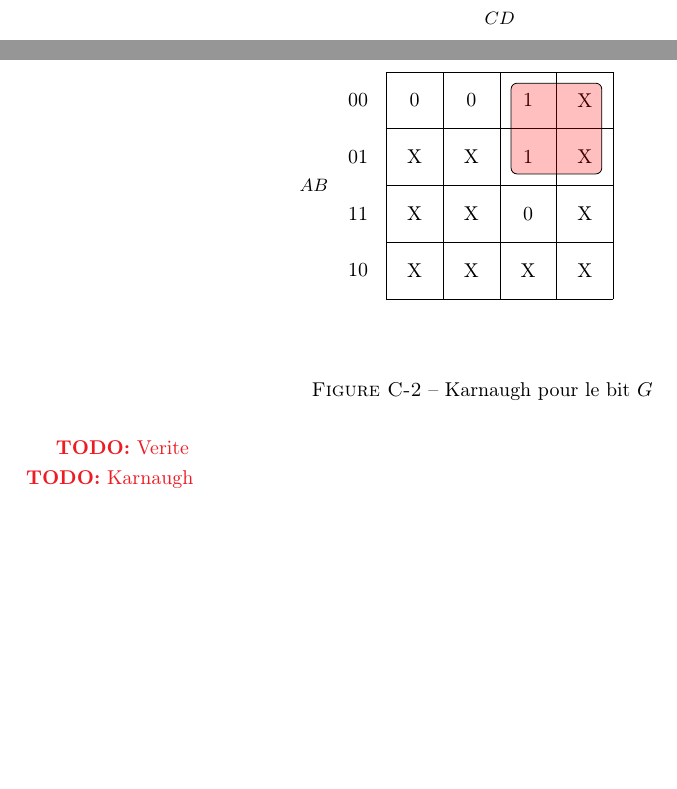
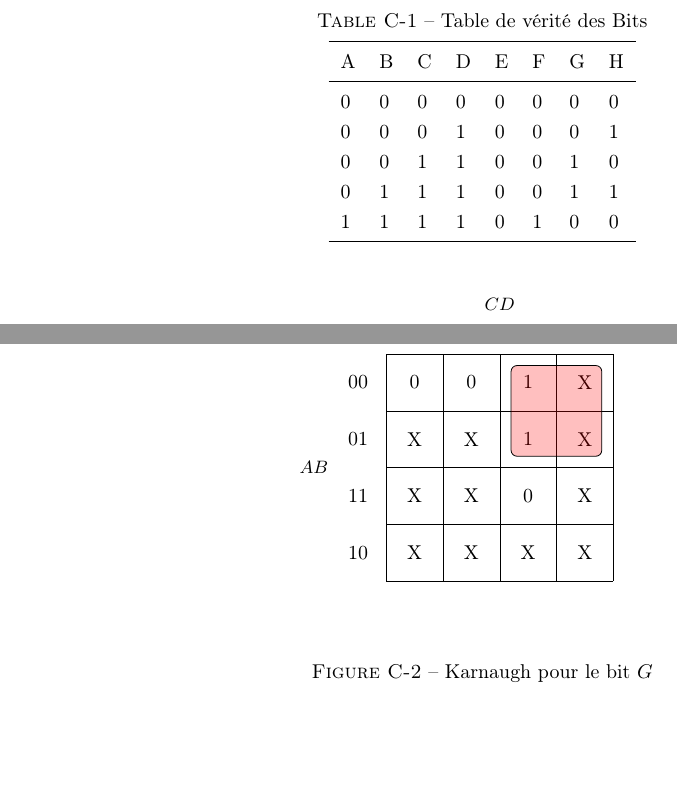
Before and after one commit to ChausseBenjamin/s4-app1, a LaTeX document (rapport/main.tex, which reads rapport/annexe.tex): two parts of page 10 of 10, joined at a grey line, cut at the place of the change. Compiled offline with pdfLaTeX.

Commit message:
Truth table? more like Trusst table

```diff
--- a/rapport/annexe.tex
+++ b/rapport/annexe.tex
@@ -82,6 +82,25 @@
 % \caption{TEMPLATE NOT GOOD}
 % \end{figure}
 
+
+\begin{table}[H]
+	\centering
+	\caption{Table de vérité des Bits}
+	\vspace{.2cm}
+	\begin{tabular}{llllllll}
+		\toprule
+		A & B & C & D & E & F & G & H \\
+		\midrule
+		0 & 0 & 0 & 0 & 0 & 0 & 0 & 0 \\
+		0 & 0 & 0 & 1 & 0 & 0 & 0 & 1 \\
+		0 & 0 & 1 & 1 & 0 & 0 & 1 & 0 \\
+		0 & 1 & 1 & 1 & 0 & 0 & 1 & 1 \\
+		1 & 1 & 1 & 1 & 0 & 1 & 0 & 0 \\
+		\bottomrule
+	\end{tabular}
+
+\end{table}
+
 \begin{figure}[H]
 \centering
 \begin{karnaugh-map}[4][4][1][$D$][$C$][$B$][$A$]
@@ -108,8 +127,3 @@
 \end{karnaugh-map}
 \caption{Karnaugh pour le bit $G$}
 \end{figure}
-
-
-
-\todo{Verite}\\
-\todo{Karnaugh}
```
